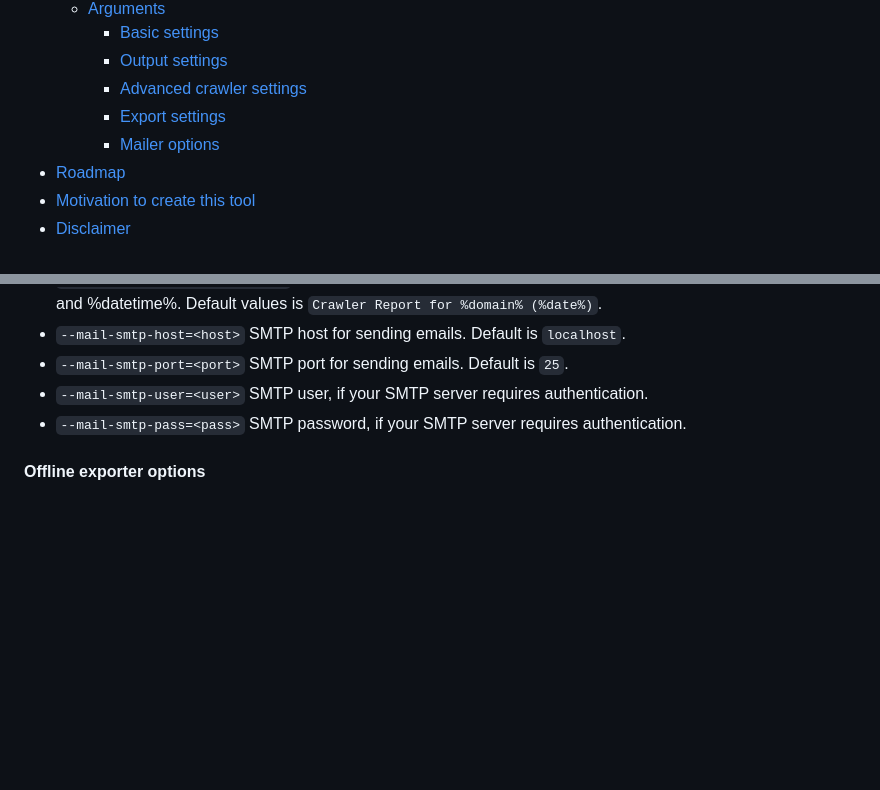
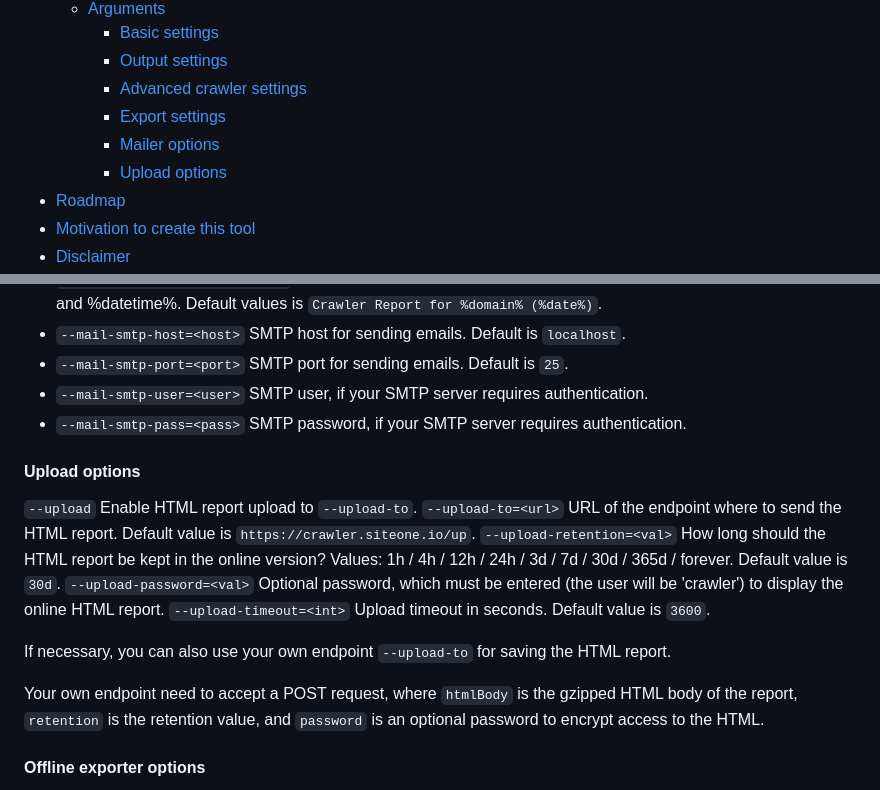
Before and after one commit to janreges/siteone-crawler, a Markdown page: README.md, 2 parts joined by grey strips. Rendered like a GitHub page; blank space fills up the shorter version.

Commit message:
readme: added Upload Options

```diff
--- a/README.md
+++ b/README.md
@@ -38,6 +38,7 @@ GIF animation of the crawler in action (also available as a [video](https://www.
         + [Advanced crawler settings](#advanced-crawler-settings)
         + [Export settings](#export-settings)
         + [Mailer options](#mailer-options)
+        + [Upload options](#upload-options)
 - [Roadmap](#roadmap)
 - [Motivation to create this tool](#motivation-to-create-this-tool)
 - [Disclaimer](#disclaimer)
@@ -354,6 +355,18 @@ through the file:// protocol.
 * `--mail-smtp-user=<user>`        SMTP user, if your SMTP server requires authentication.
 * `--mail-smtp-pass=<pass>`        SMTP password, if your SMTP server requires authentication.
 
+#### Upload options
+
+`--upload`                         Enable HTML report upload to `--upload-to`.
+`--upload-to=<url>`                URL of the endpoint where to send the HTML report. Default value is `https://crawler.siteone.io/up`.
+`--upload-retention=<val>`         How long should the HTML report be kept in the online version? Values: 1h / 4h / 12h / 24h / 3d / 7d / 30d / 365d / forever. Default value is `30d`.
+`--upload-password=<val>`          Optional password, which must be entered (the user will be 'crawler') to display the online HTML report.
+`--upload-timeout=<int>`           Upload timeout in seconds. Default value is `3600`.
+
+If necessary, you can also use your own endpoint `--upload-to` for saving the HTML report.
+
+Your own endpoint need to accept a POST request, where `htmlBody` is the gzipped HTML body of the report, `retention` is the retention value, and `password` is an optional password to encrypt access to the HTML.
+
 #### Offline exporter options
 
 * `--offline-export-dir=<dir>`     Path to directory where to save the offline version of the website. If target directory does not exist, crawler will try to create it (requires sufficient rights).
```
